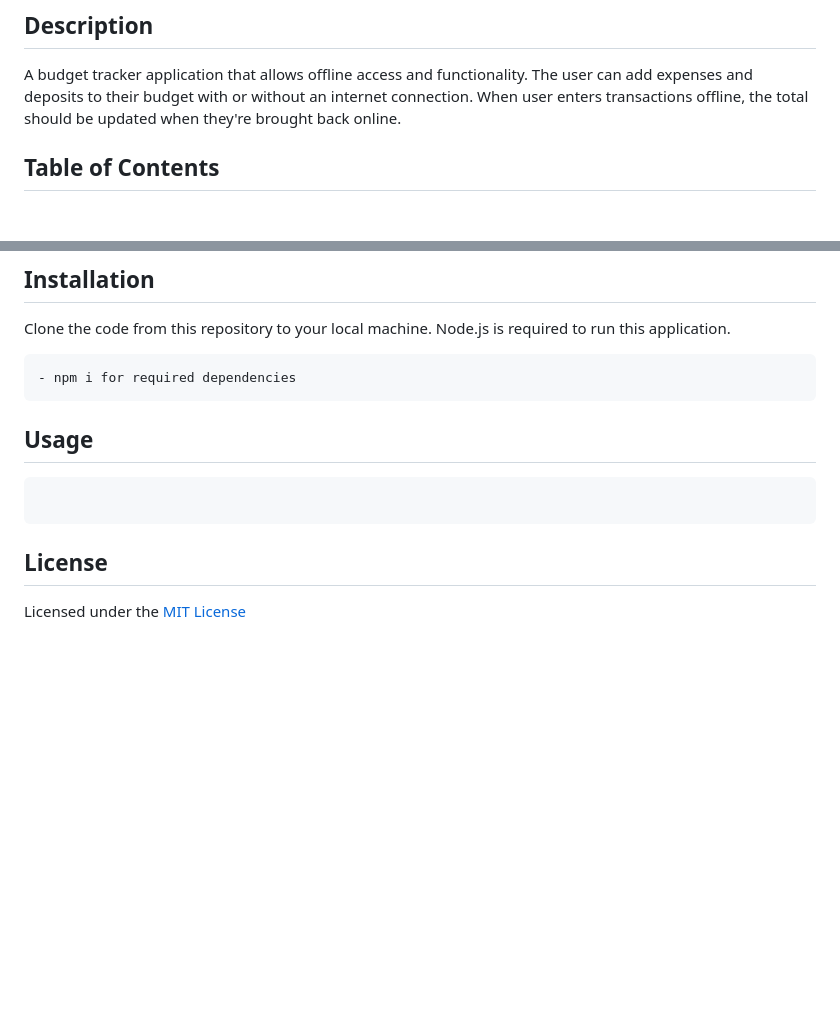
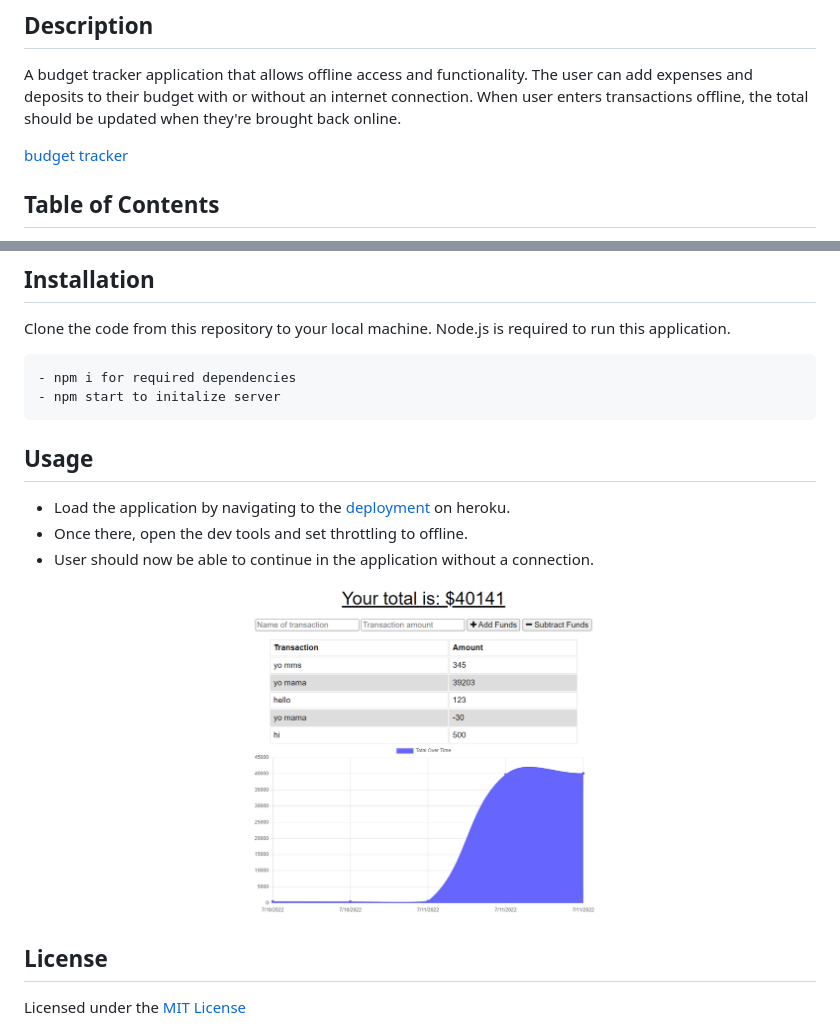
Before and after one commit to realnifty/budget-tracker, a Markdown page: README.md, 2 parts joined by grey strips. Drawn GitHub-style; pictures changed too: images/localhost_3001_.png (added); blank space fills up the shorter version.

Commit message:
finalized readme

````diff
--- a/README.md
+++ b/README.md
@@ -5,6 +5,8 @@
 ## Description
 
 A budget tracker application that allows offline access and functionality. The user can add expenses and deposits to their budget with or without an internet connection. When user enters transactions offline, the total should be updated when they're brought back online.
+
+[budget tracker](https://budget-tracker-realnifty.herokuapp.com/)
 
 ## Table of Contents
 
@@ -21,13 +23,16 @@ Clone the code from this repository to your local machine. Node.js is required t
 
 ```
 - npm i for required dependencies
+- npm start to initalize server
 ```
 
 ## Usage
 
-```
+- Load the application by navigating to the [deployment](https://budget-tracker-realnifty.herokuapp.com/) on heroku.
+- Once there, open the dev tools and set throttling to offline.
+- User should now be able to continue in the application without a connection.
 
-```
+![app screenshot](./images/localhost_3001_.png)
 
 ## License
 
````
